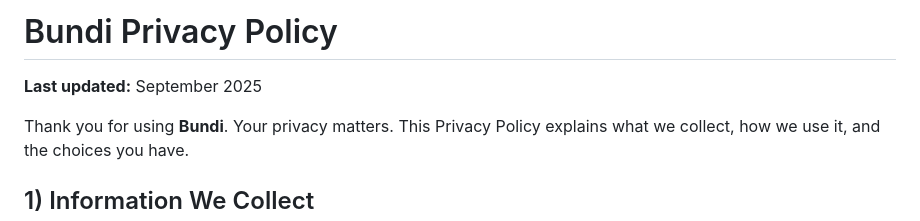
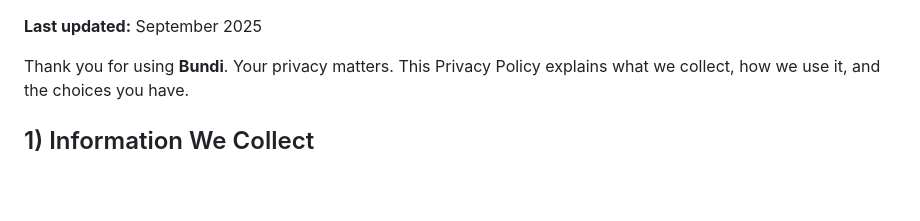
Before and after one commit to IbrahimUsmani118/BundiPrivacyPolicy, a Markdown page: README.md, the part around the change. Drawn GitHub-style; blank space fills up the shorter version.

```diff
--- a/README.md
+++ b/README.md
@@ -1,4 +1,3 @@
-# Bundi Privacy Policy
 
 **Last updated:** September 2025
 
```
